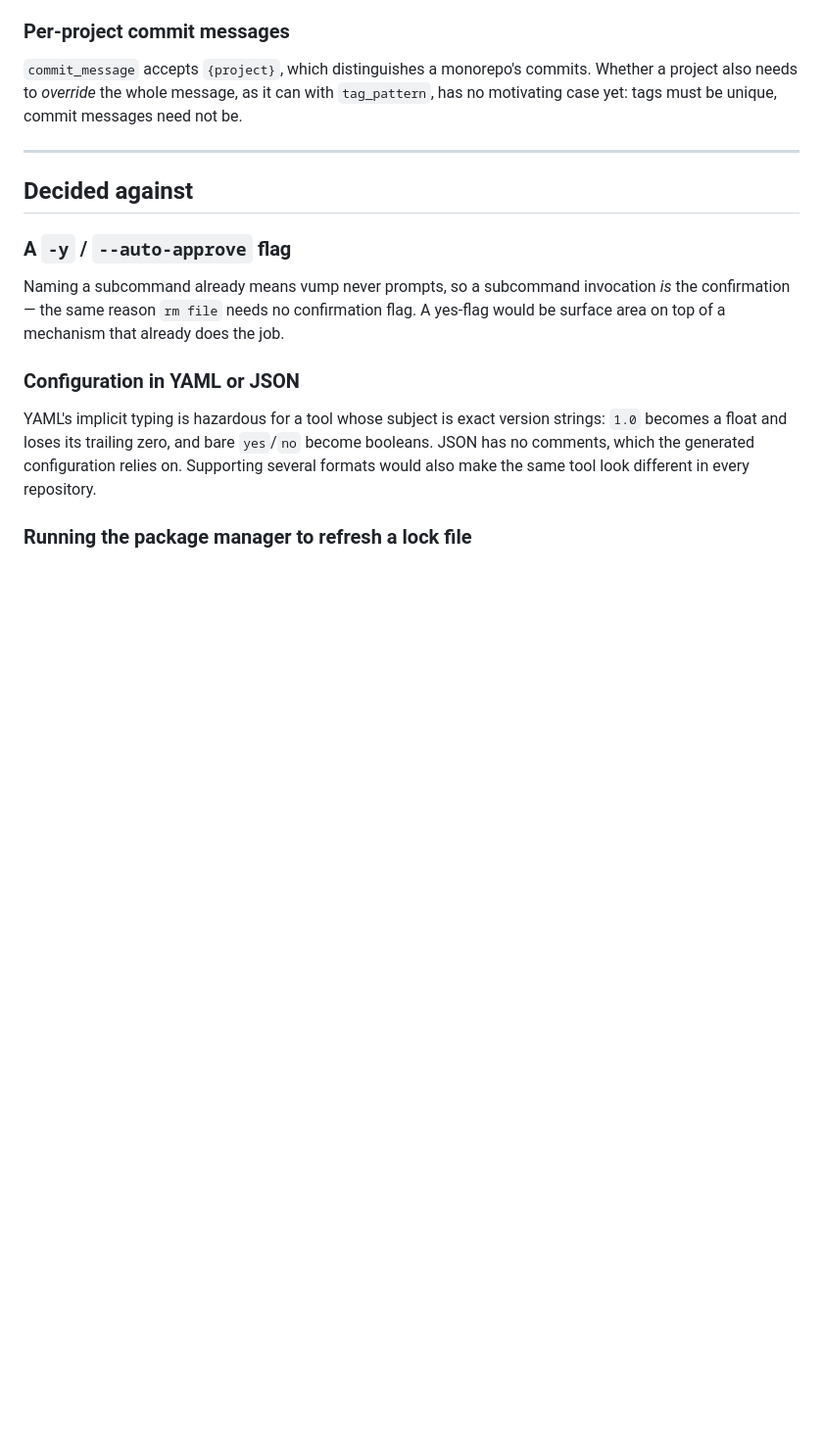
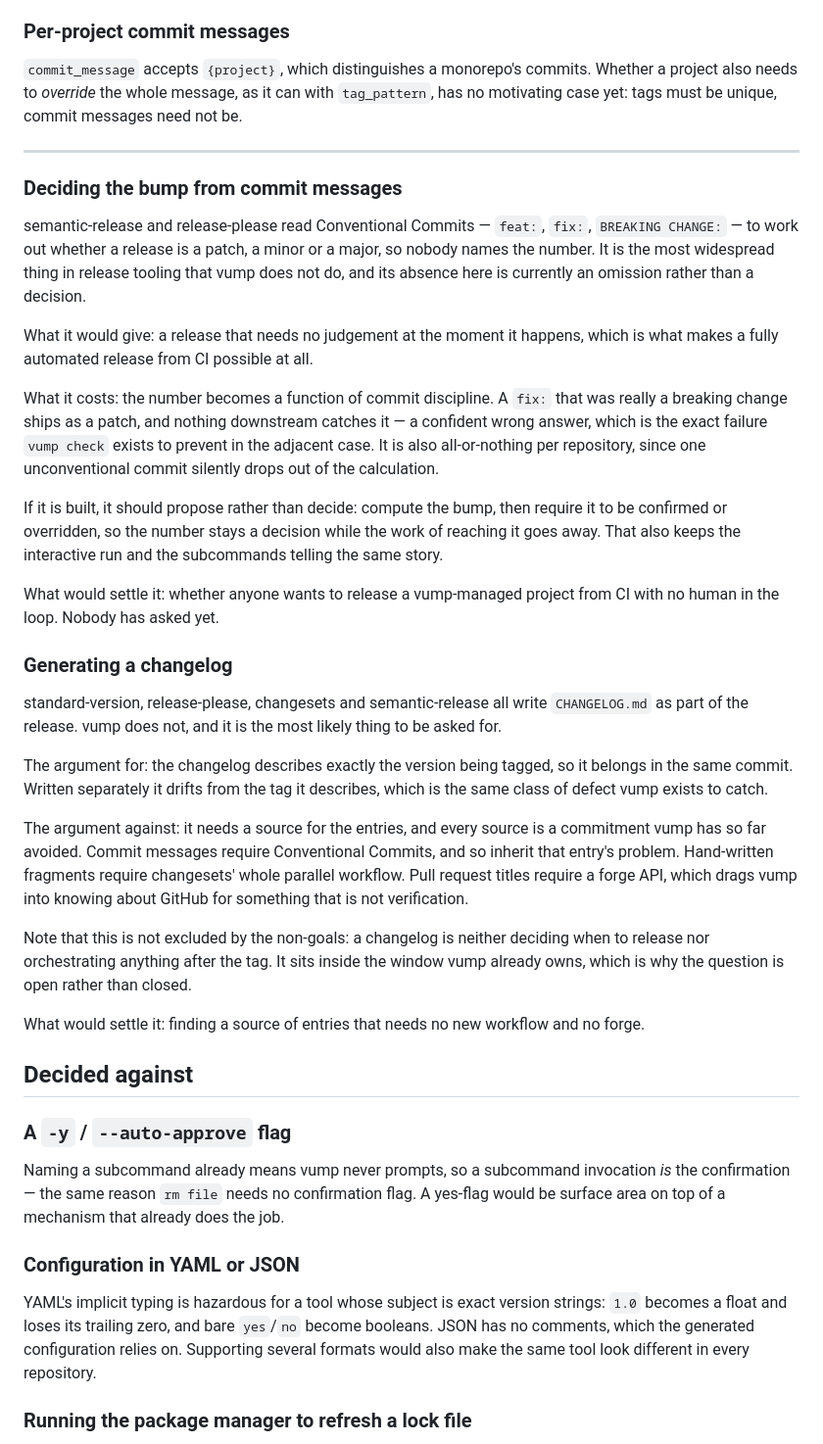
Before and after one commit to okcodes/vump, a Markdown page: BACKLOG.md, the part around the change. Shown at 98% size. Rendered like a GitHub page; blank space fills up the shorter version.

Commit message:
docs: record what release tooling does that vump does not
Deciding the bump from commit messages and generating a changelog are the
two most widespread features in this category that vump lacks. Both were
absences nobody had written down, which makes them look like oversights
rather than open questions — and an unrecorded absence gets re-proposed
from scratch every time somebody notices it.

Neither is decided. Each entry says what it would give, what it would cost,
and what would settle it, so the next person to raise one starts from the
argument rather than from the idea.

Co-Authored-By: Claude Opus 5 <noreply@anthropic.com>

```diff
--- a/BACKLOG.md
+++ b/BACKLOG.md
@@ -232,6 +232,55 @@ need not be.
 
 ---
 
+### Deciding the bump from commit messages
+
+semantic-release and release-please read Conventional Commits — `feat:`, `fix:`,
+`BREAKING CHANGE:` — to work out whether a release is a patch, a minor or a
+major, so nobody names the number. It is the most widespread thing in release
+tooling that vump does not do, and its absence here is currently an omission
+rather than a decision.
+
+What it would give: a release that needs no judgement at the moment it happens,
+which is what makes a fully automated release from CI possible at all.
+
+What it costs: the number becomes a function of commit discipline. A `fix:` that
+was really a breaking change ships as a patch, and nothing downstream catches
+it — a confident wrong answer, which is the exact failure `vump check` exists to
+prevent in the adjacent case. It is also all-or-nothing per repository, since
+one unconventional commit silently drops out of the calculation.
+
+If it is built, it should propose rather than decide: compute the bump, then
+require it to be confirmed or overridden, so the number stays a decision while
+the work of reaching it goes away. That also keeps the interactive run and the
+subcommands telling the same story.
+
+What would settle it: whether anyone wants to release a vump-managed project
+from CI with no human in the loop. Nobody has asked yet.
+
+### Generating a changelog
+
+standard-version, release-please, changesets and semantic-release all write
+`CHANGELOG.md` as part of the release. vump does not, and it is the most likely
+thing to be asked for.
+
+The argument for: the changelog describes exactly the version being tagged, so
+it belongs in the same commit. Written separately it drifts from the tag it
+describes, which is the same class of defect vump exists to catch.
+
+The argument against: it needs a source for the entries, and every source is a
+commitment vump has so far avoided. Commit messages require Conventional
+Commits, and so inherit that entry's problem. Hand-written fragments require
+changesets' whole parallel workflow. Pull request titles require a forge API,
+which drags vump into knowing about GitHub for something that is not
+verification.
+
+Note that this is not excluded by the non-goals: a changelog is neither deciding
+when to release nor orchestrating anything after the tag. It sits inside the
+window vump already owns, which is why the question is open rather than closed.
+
+What would settle it: finding a source of entries that needs no new workflow
+and no forge.
+
 ## Decided against
 
 ### A `-y` / `--auto-approve` flag
```
